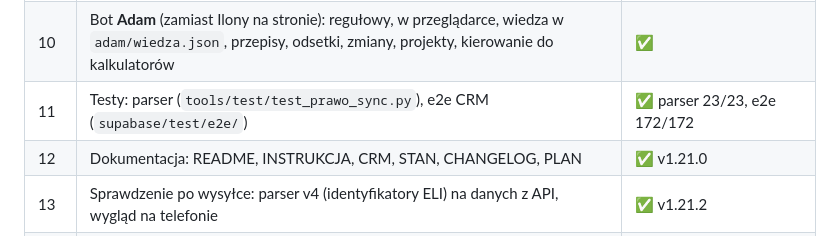
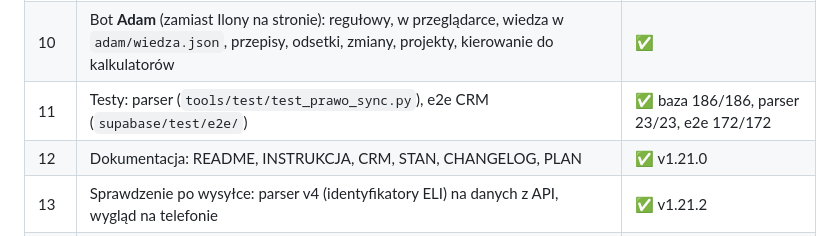
Before and after one commit to Lexsalus/PiK, a Markdown page: docs/PLAN.md, the part around the change. Drawn GitHub-style.

```diff
--- a/docs/PLAN.md
+++ b/docs/PLAN.md
@@ -19,7 +19,7 @@ Szczegóły wersji: `CHANGELOG.md`, stan projektu: `STAN.md`.
 | 8 | Zwrot z umowy: z umowy (wpisanej / pliku / skanu) system liczy zwrot (SKD, CHF/FX) wg przepisów i orzecznictwa; klient widzi **czerwony komunikat „klauzule abuzywne — kwalifikujesz się do zwrotu” + kwotę, bez podstawy prawnej**; podstawy, zapisy i orzecznictwo trafiają ze zgłoszeniem do CRM | ✅ v1.21.0 (`strona/umowa-zwrot.js`) |
 | 9 | Skany umów: rozpoznawanie tekstu (OCR) w przeglądarce — zdjęcia JPG/PNG/WEBP i zeskanowane PDF | ✅ v1.21.0 |
 | 10 | Bot **Adam** (zamiast Ilony na stronie): regułowy, w przeglądarce, wiedza w `adam/wiedza.json`, przepisy, odsetki, zmiany, projekty, kierowanie do kalkulatorów | ✅ |
-| 11 | Testy: parser (`tools/test/test_prawo_sync.py`), e2e CRM (`supabase/test/e2e/`) | ✅ parser 23/23, e2e 172/172 |
+| 11 | Testy: parser (`tools/test/test_prawo_sync.py`), e2e CRM (`supabase/test/e2e/`) | ✅ baza 186/186, parser 23/23, e2e 172/172 |
 | 12 | Dokumentacja: README, INSTRUKCJA, CRM, STAN, CHANGELOG, PLAN | ✅ v1.21.0 |
 | 13 | Sprawdzenie po wysyłce: parser v4 (identyfikatory ELI) na danych z API, wygląd na telefonie | ✅ v1.21.2 |
 | 14 | Restrukturyzacja firmy: kalkulator długów przedsiębiorcy (raty po układzie, wstrzymanie, odsetki, umorzenie) + ścieżki postępowań z podstawami w CRM | ✅ v1.22.0 |
```
Also changed, not shown: README.md (+1 -1 lines), docs/STAN.md (+2 -2 lines).
